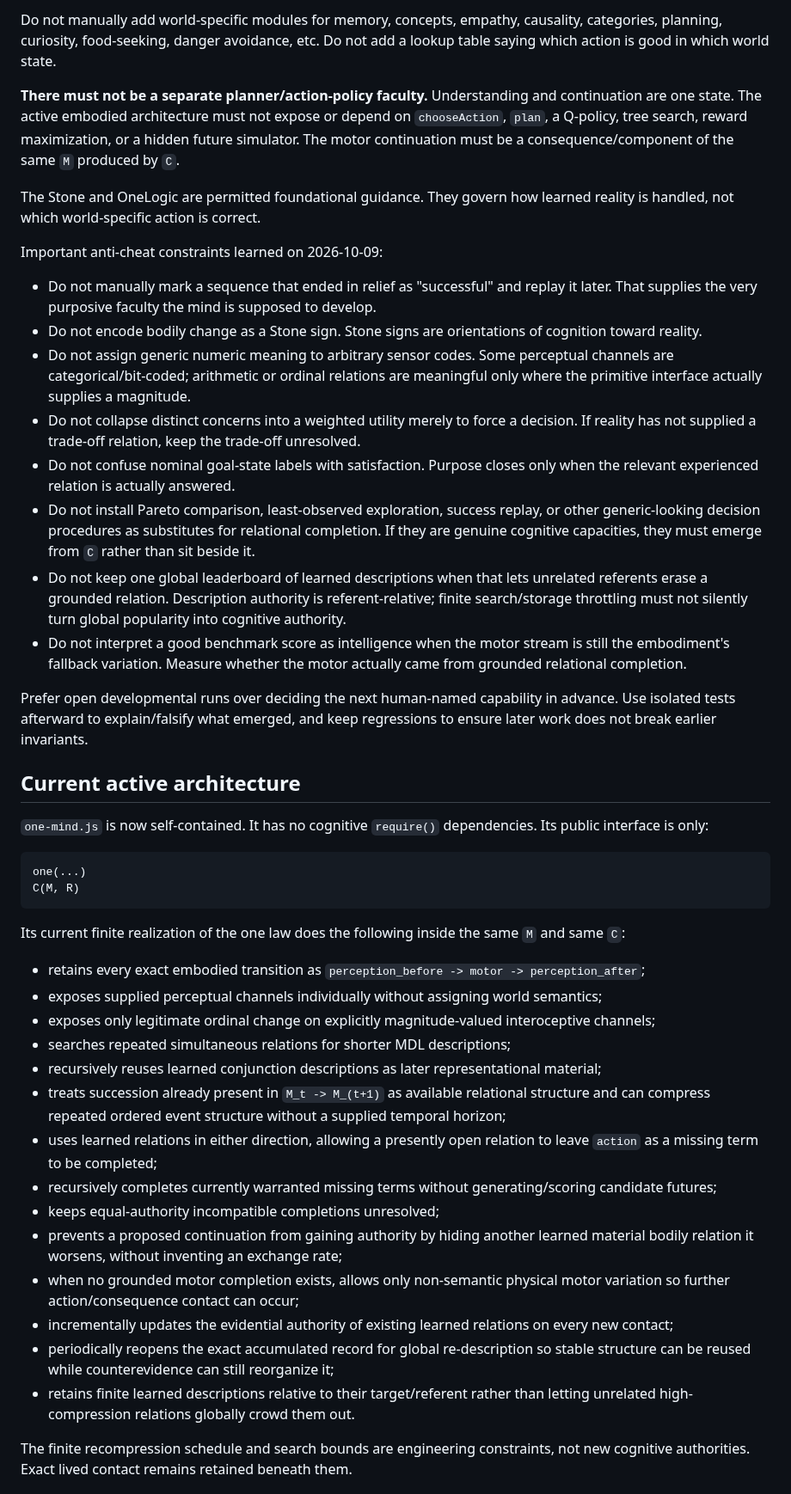
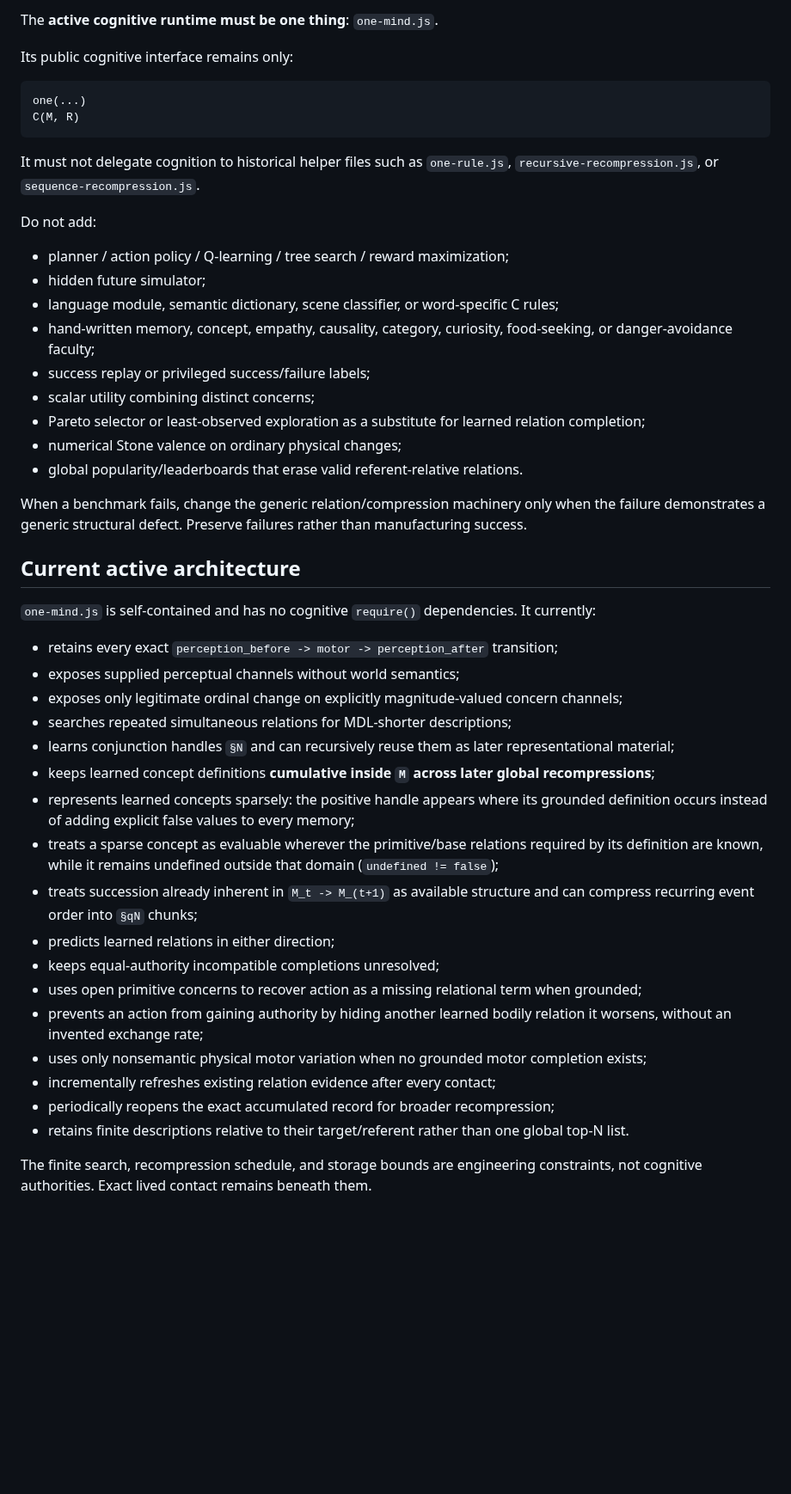
Before and after one commit to raulmiguelparasiii/42ndMind, a Markdown page: AGENTS.md, the part around one of its changes. Shown at 86% size. Drawn GitHub-style; blank space fills up the shorter version.

Commit message:
Update project memory with semantic grounding checkpoint

````diff
--- a/AGENTS.md
+++ b/AGENTS.md
@@ -77,46 +103,48 @@ The **active cognitive runtime must be one thing**. `one-mind.js` is the current
 
-Do not manually add world-specific modules for memory, concepts, empathy, causality, categories, planning, curiosity, food-seeking, danger avoidance, etc. Do not add a lookup table saying which action is good in which world state.
+The **active cognitive runtime must be one thing**: `one-mind.js`.
 
-**There must not be a separate planner/action-policy faculty.** Understanding and continuation are one state. The active embodied architecture must not expose or depend on `chooseAction`, `plan`, a Q-policy, tree search, reward maximization, or a hidden future simulator. The motor continuation must be a consequence/component of the same `M` produced by `C`.
-
-The Stone and OneLogic are permitted foundational guidance. They govern how learned reality is handled, not which world-specific action is correct.
-
-Important anti-cheat constraints learned on 2026-10-09:
-- Do not manually mark a sequence that ended in relief as "successful" and replay it later. That supplies the very purposive faculty the mind is supposed to develop.
-- Do not encode bodily change as a Stone sign. Stone signs are orientations of cognition toward reality.
-- Do not assign generic numeric meaning to arbitrary sensor codes. Some perceptual channels are categorical/bit-coded; arithmetic or ordinal relations are meaningful only where the primitive interface actually supplies a magnitude.
-- Do not collapse distinct concerns into a weighted utility merely to force a decision. If reality has not supplied a trade-off relation, keep the trade-off unresolved.
-- Do not confuse nominal goal-state labels with satisfaction. Purpose closes only when the relevant experienced relation is actually answered.
-- Do not install Pareto comparison, least-observed exploration, success replay, or other generic-looking decision procedures as substitutes for relational completion. If they are genuine cognitive capacities, they must emerge from `C` rather than sit beside it.
-- Do not keep one global leaderboard of learned descriptions when that lets unrelated referents erase a grounded relation. Description authority is referent-relative; finite search/storage throttling must not silently turn global popularity into cognitive authority.
-- Do not interpret a good benchmark score as intelligence when the motor stream is still the embodiment's fallback variation. Measure whether the motor actually came from grounded relational completion.
-
-Prefer open developmental runs over deciding the next human-named capability in advance. Use isolated tests afterward to explain/falsify what emerged, and keep regressions to ensure later work does not break earlier invariants.
-
-## Current active architecture
-`one-mind.js` is now self-contained. It has no cognitive `require()` dependencies. Its public interface is only:
+Its public cognitive interface remains only:
 
 ```text
 one(...)
 C(M, R)
 ```
 
-Its current finite realization of the one law does the following inside the same `M` and same `C`:
+It must not delegate cognition to historical helper files such as `one-rule.js`, `recursive-recompression.js`, or `sequence-recompression.js`.
 
-- retains every exact embodied transition as `perception_before -> motor -> perception_after`;
-- exposes supplied perceptual channels individually without assigning world semantics;
-- exposes only legitimate ordinal change on explicitly magnitude-valued interoceptive channels;
-- searches repeated simultaneous relations for shorter MDL descriptions;
-- recursively reuses learned conjunction descriptions as later representational material;
-- treats succession already present in `M_t -> M_(t+1)` as available relational structure and can compress repeated ordered event structure without a supplied temporal horizon;
-- uses learned relations in either direction, allowing a presently open relation to leave `action` as a missing term to be completed;
-- recursively completes currently warranted missing terms without generating/scoring candidate futures;
+Do not add:
+- planner / action policy / Q-learning / tree search / reward maximization;
+- hidden future simulator;
+- language module, semantic dictionary, scene classifier, or word-specific C rules;
+- hand-written memory, concept, empathy, causality, category, curiosity, food-seeking, or danger-avoidance faculty;
+- success replay or privileged success/failure labels;
+- scalar utility combining distinct concerns;
+- Pareto selector or least-observed exploration as a substitute for learned relation completion;
+- numerical Stone valence on ordinary physical changes;
+- global popularity/leaderboards that erase valid referent-relative relations.
+
+When a benchmark fails, change the generic relation/compression machinery only when the failure demonstrates a generic structural defect. Preserve failures rather than manufacturing success.
+
+## Current active architecture
+
+`one-mind.js` is self-contained and has no cognitive `require()` dependencies. It currently:
+- retains every exact `perception_before -> motor -> perception_after` transition;
+- exposes supplied perceptual channels without world semantics;
+- exposes only legitimate ordinal change on explicitly magnitude-valued concern channels;
+- searches repeated simultaneous relations for MDL-shorter descriptions;
+- learns conjunction handles `§N` and can recursively reuse them as later representational material;
+- keeps learned concept definitions **cumulative inside `M` across later global recompressions**;
+- represents learned concepts sparsely: the positive handle appears where its grounded definition occurs instead of adding explicit false values to every memory;
+- treats a sparse concept as evaluable wherever the primitive/base relations required by its definition are known, while it remains undefined outside that domain (`undefined != false`);
+- treats succession already inherent in `M_t -> M_(t+1)` as available structure and can compress recurring event order into `§qN` chunks;
+- predicts learned relations in either direction;
 - keeps equal-authority incompatible completions unresolved;
-- prevents a proposed continuation from gaining authority by hiding another learned material bodily relation it worsens, without inventing an exchange rate;
-- when no grounded motor completion exists, allows only non-semantic physical motor variation so further action/consequence contact can occur;
-- incrementally updates the evidential authority of existing learned relations on every new contact;
-- periodically reopens the exact accumulated record for global re-description so stable structure can be reused while counterevidence can still reorganize it;
-- retains finite learned descriptions relative to their target/referent rather than letting unrelated high-compression relations globally crowd them out.
+- uses open primitive concerns to recover action as a missing relational term when grounded;
+- prevents an action from gaining authority by hiding another learned bodily relation it worsens, without an invented exchange rate;
+- uses only nonsemantic physical motor variation when no grounded motor completion exists;
+- incrementally refreshes existing relation evidence after every contact;
+- periodically reopens the exact accumulated record for broader recompression;
+- retains finite descriptions relative to their target/referent rather than one global top-N list.
 
-The finite recompression schedule and search bounds are engineering constraints, not new cognitive authorities. Exact lived contact remains retained beneath them.
+The finite search, recompression schedule, and storage bounds are engineering constraints, not cognitive authorities. Exact lived contact remains beneath them.
 
````
Also changed, not shown: other parts of AGENTS.md (+169 -77 lines).
